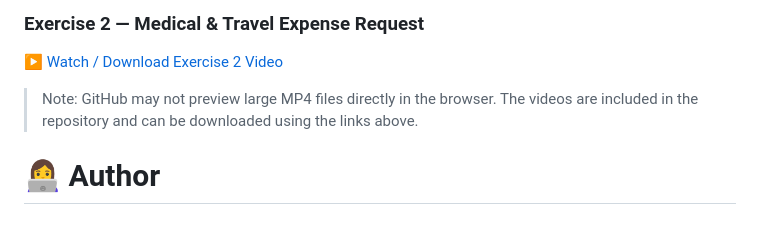
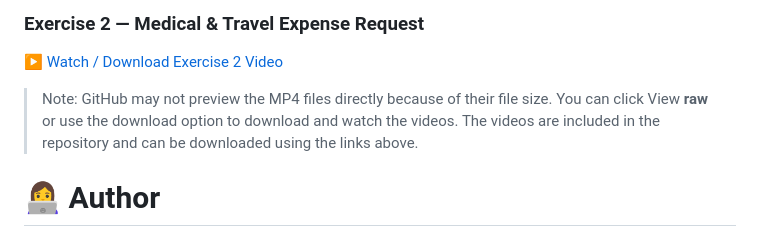
Before and after one commit to smithaum/FirstPDF-Assignment, a Markdown page: README.md, the part around the change. GitHub-like rendering.

Commit message:
Update note on MP4 file preview in README
Clarified note about MP4 file preview limitations on GitHub.

```diff
--- a/README.md
+++ b/README.md
@@ -432,7 +432,7 @@ code structure, challenges faced, and AI assistance used during development.
 
 [▶️ Watch / Download Exercise 2 Video](./videos/Exercise-2-Medical-Travel-Expense.mp4)
 
-> Note: GitHub may not preview large MP4 files directly in the browser.
+> Note: GitHub may not preview the MP4 files directly because of their file size. You can click View **raw** or use the download option to download and watch the videos.
 > The videos are included in the repository and can be downloaded using the links above.
 
 # 👩‍💻 Author
```
